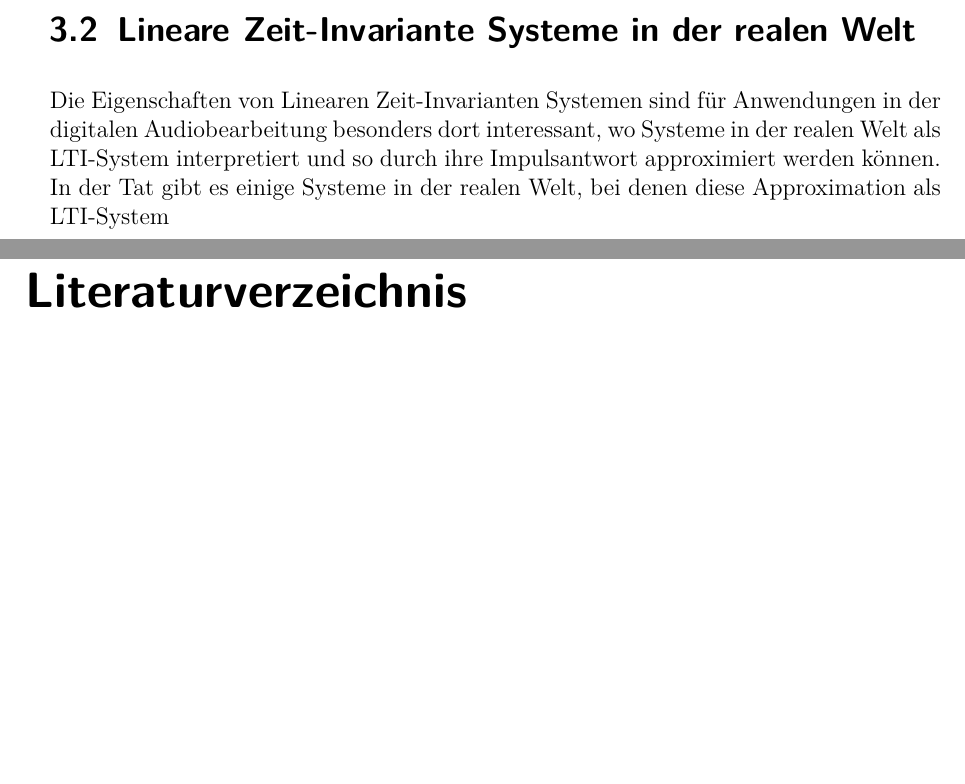
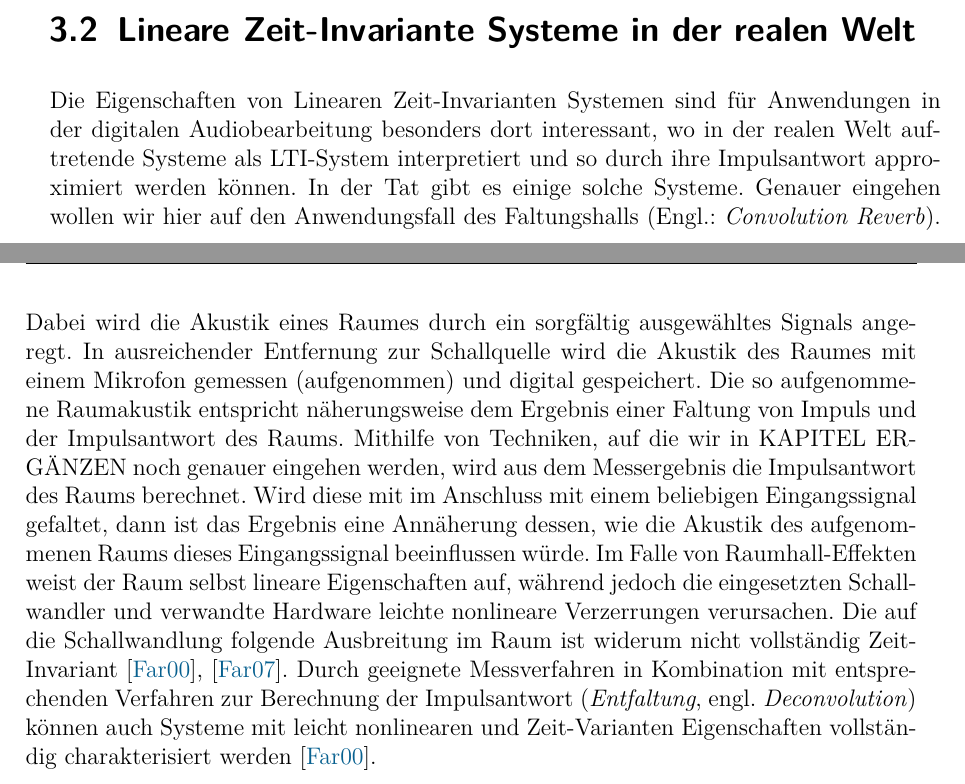
Before and after one commit to cplclegg/hshbin-dspconvolution, a LaTeX document (seminar_dsp_convolution.tex, which reads chapters/convolution_techniques/sections/real_world_LTI.tex): two parts of pages 8 and 9 of 9 before the commit and two parts of pages 8 and 9 of 10 after it, joined at a grey line, cut so that both start at the same text, the shorter picture padded with empty space. Compiled offline with pdfLaTeX.

Commit message:
Abschnitt über LTI bzw durch LTI annäherbare systeme der echten welt eingefügt

```diff
--- a/chapters/convolution_techniques/sections/real_world_LTI.tex
+++ b/chapters/convolution_techniques/sections/real_world_LTI.tex
@@ -1,5 +1,17 @@
 \section{Lineare Zeit-Invariante Systeme in der realen Welt}
 Die Eigenschaften von Linearen Zeit-Invarianten Systemen sind für Anwendungen in der digitalen
-Audiobearbeitung besonders dort interessant, wo Systeme in der realen Welt als LTI-System interpretiert
-und so durch ihre Impulsantwort approximiert werden können. In der Tat gibt es einige Systeme
-in der realen Welt, bei denen diese Approximation als LTI-System
+Audiobearbeitung besonders dort interessant, wo in der realen Welt auftretende Systeme als LTI-System interpretiert
+und so durch ihre Impulsantwort approximiert werden können. In der Tat gibt es einige solche Systeme.
+Genauer eingehen wollen wir hier auf den Anwendungsfall des Faltungshalls (Engl.: \textit{Convolution Reverb}). Dabei
+wird die Akustik eines Raumes durch ein sorgfältig ausgewähltes Signals angeregt. In ausreichender Entfernung
+zur Schallquelle wird die Akustik des Raumes mit einem Mikrofon gemessen (aufgenommen) und digital gespeichert.
+Die so aufgenommene Raumakustik entspricht näherungsweise dem Ergebnis einer Faltung von Impuls und der Impulsantwort
+des Raums. Mithilfe von Techniken, auf die wir in KAPITEL ERGÄNZEN noch genauer eingehen werden, wird aus dem
+Messergebnis die Impulsantwort des Raums berechnet. Wird diese mit im Anschluss mit einem beliebigen Eingangssignal gefaltet, dann ist das Ergebnis
+eine Annäherung dessen, wie die Akustik des aufgenommenen Raums dieses Eingangssignal beeinflussen würde.
+Im Falle von Raumhall-Effekten weist der Raum selbst lineare Eigenschaften auf, während jedoch die eingesetzten Schallwandler und
+verwandte Hardware leichte nonlineare Verzerrungen verursachen. Die auf die Schallwandlung folgende Ausbreitung im
+Raum ist widerum nicht vollständig Zeit-Invariant \cite{farina2000}, \cite{farina2007a}.
+Durch geeignete Messverfahren in Kombination mit
+entsprechenden Verfahren zur Berechnung der Impulsantwort (\textit{Entfaltung}, engl. \textit{Deconvolution}) können auch Systeme mit leicht
+nonlinearen und Zeit-Varianten Eigenschaften vollständig charakterisiert werden \cite{farina2000}.
```
